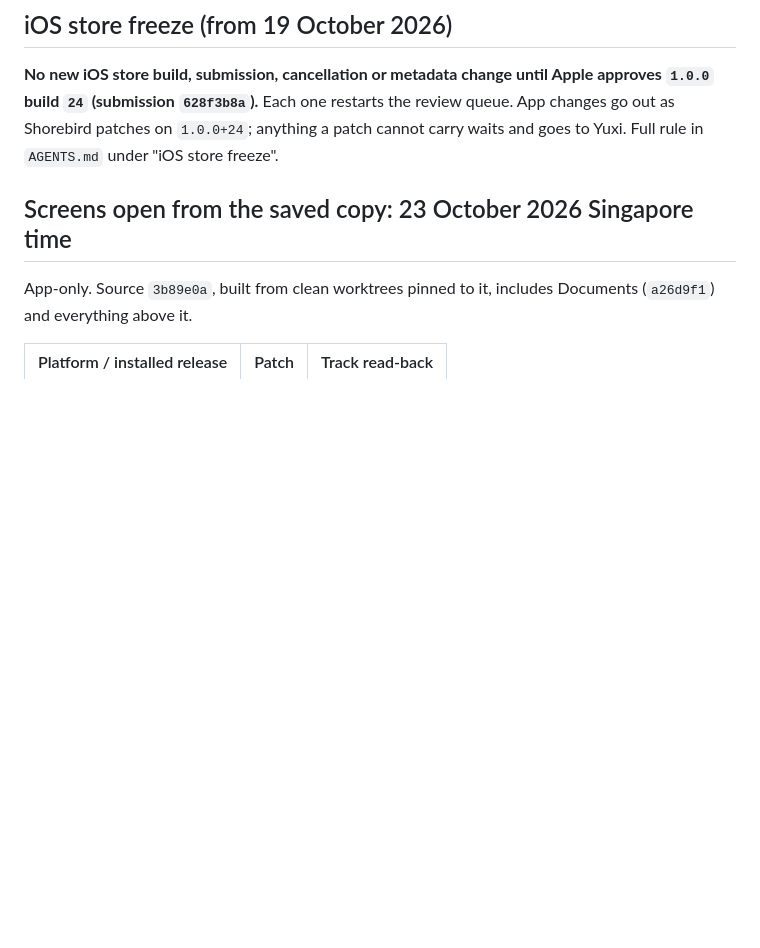
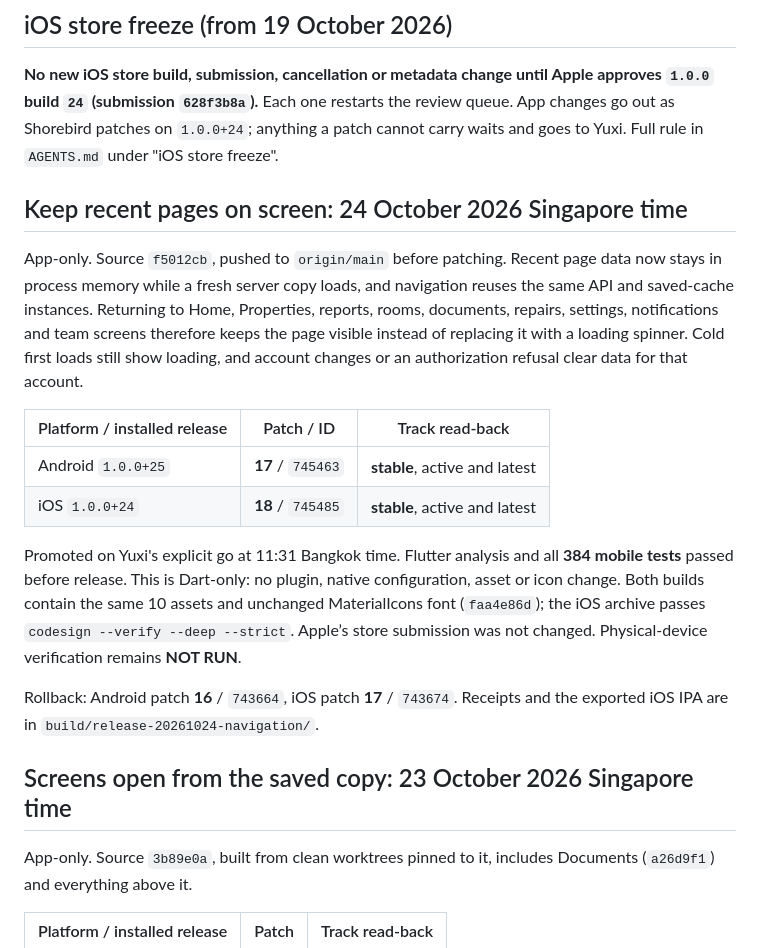
Before and after one commit to chew-yuxi/kivilo, a Markdown page: mobile/RELEASE.md, the part around the change. GitHub-like rendering; blank space fills up the shorter version.

Commit message:
Record navigation cache patch release

```diff
--- a/mobile/RELEASE.md
+++ b/mobile/RELEASE.md
@@ -11,6 +11,29 @@ the native app is piloted. Build only against the production API and Supabase pr
 approves `1.0.0` build `24` (submission `628f3b8a`).** Each one restarts the review
 queue. App changes go out as Shorebird patches on `1.0.0+24`; anything a patch cannot
 carry waits and goes to Yuxi. Full rule in `AGENTS.md` under "iOS store freeze".
+
+## Keep recent pages on screen: 24 October 2026 Singapore time
+
+App-only. Source `f5012cb`, pushed to `origin/main` before patching. Recent page data now
+stays in process memory while a fresh server copy loads, and navigation reuses the same
+API and saved-cache instances. Returning to Home, Properties, reports, rooms, documents,
+repairs, settings, notifications and team screens therefore keeps the page visible instead
+of replacing it with a loading spinner. Cold first loads still show loading, and account
+changes or an authorization refusal clear data for that account.
+
+| Platform / installed release | Patch / ID | Track read-back |
+| --- | --- | --- |
+| Android `1.0.0+25` | **17** / `745463` | **stable**, active and latest |
+| iOS `1.0.0+24` | **18** / `745485` | **stable**, active and latest |
+
+Promoted on Yuxi's explicit go at 11:31 Bangkok time. Flutter analysis and all **384
+mobile tests** passed before release. This is Dart-only: no plugin, native configuration,
+asset or icon change. Both builds contain the same 10 assets and unchanged MaterialIcons
+font (`faa4e86d`); the iOS archive passes `codesign --verify --deep --strict`. Apple’s
+store submission was not changed. Physical-device verification remains **NOT RUN**.
+
+Rollback: Android patch **16** / `743664`, iOS patch **17** / `743674`. Receipts and the
+exported iOS IPA are in `build/release-20261024-navigation/`.
 
 ## Screens open from the saved copy: 23 October 2026 Singapore time
 
```
